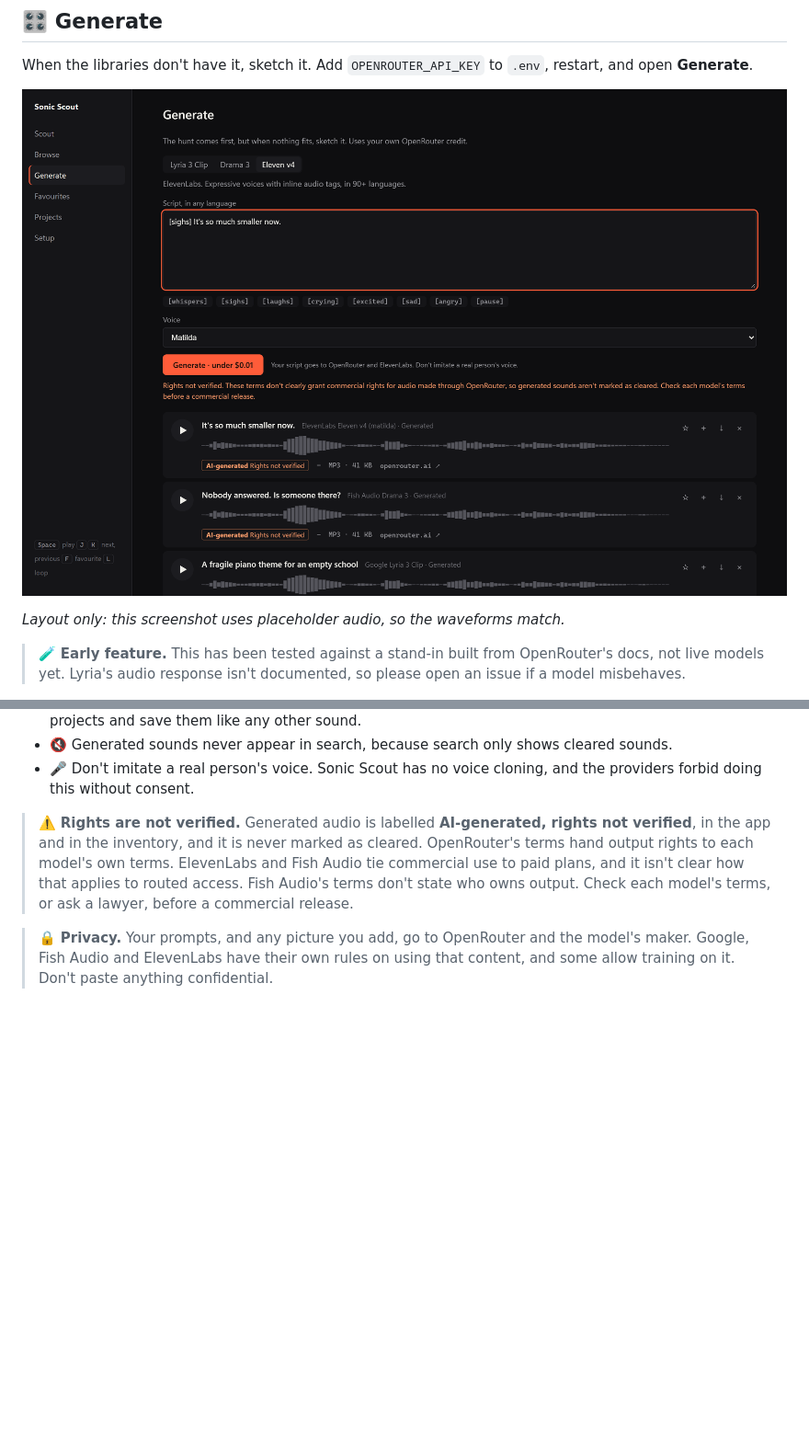
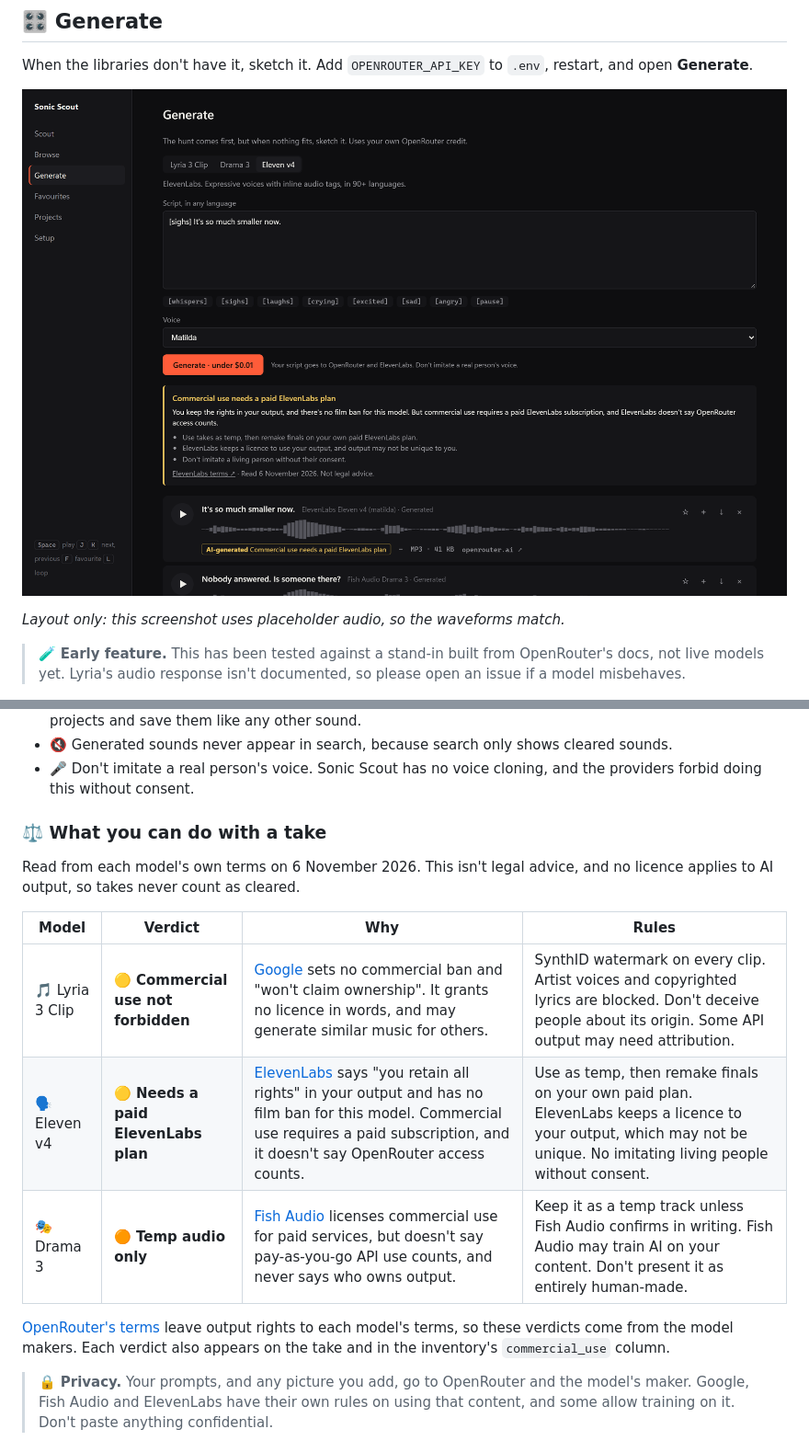
Before and after one commit to sumit-labz/sonic-scout, a Markdown page: README.md, 2 parts joined by grey strips. Shown at 92% size. Drawn GitHub-style; pictures changed too: docs/generate.png; blank space fills up the shorter version.

```diff
--- a/README.md
+++ b/README.md
@@ -183,7 +183,17 @@ When the libraries don't have it, sketch it. Add `OPENROUTER_API_KEY` to `.env`,
 - 🔇 Generated sounds never appear in search, because search only shows cleared sounds.
 - 🎤 Don't imitate a real person's voice. Sonic Scout has no voice cloning, and the providers forbid doing this without consent.
 
-> ⚠️ **Rights are not verified.** Generated audio is labelled **AI-generated, rights not verified**, in the app and in the inventory, and it is never marked as cleared. OpenRouter's terms hand output rights to each model's own terms. ElevenLabs and Fish Audio tie commercial use to paid plans, and it isn't clear how that applies to routed access. Fish Audio's terms don't state who owns output. Check each model's terms, or ask a lawyer, before a commercial release.
+### ⚖️ What you can do with a take
+
+Read from each model's own terms on 6 November 2026. This isn't legal advice, and no licence applies to AI output, so takes never count as cleared.
+
+| Model | Verdict | Why | Rules |
+| --- | --- | --- | --- |
+| 🎵 Lyria 3 Clip | 🟡 **Commercial use not forbidden** | [Google](https://aistudio.google.com/docs/terms) sets no commercial ban and "won't claim ownership". It grants no licence in words, and may generate similar music for others. | SynthID watermark on every clip. Artist voices and copyrighted lyrics are blocked. Don't deceive people about its origin. Some API output may need attribution. |
+| 🗣️ Eleven v4 | 🟡 **Needs a paid ElevenLabs plan** | [ElevenLabs](https://elevenlabs.io/terms-of-use) says "you retain all rights" in your output and has no film ban for this model. Commercial use requires a paid subscription, and it doesn't say OpenRouter access counts. | Use as temp, then remake finals on your own paid plan. ElevenLabs keeps a licence to your output, which may not be unique. No imitating living people without consent. |
+| 🎭 Drama 3 | 🟠 **Temp audio only** | [Fish Audio](https://fish.audio/terms/) licenses commercial use for paid services, but doesn't say pay-as-you-go API use counts, and never says who owns output. | Keep it as a temp track unless Fish Audio confirms in writing. Fish Audio may train AI on your content. Don't present it as entirely human-made. |
+
+[OpenRouter's terms](https://openrouter.ai/terms) leave output rights to each model's terms, so these verdicts come from the model makers. Each verdict also appears on the take and in the inventory's `commercial_use` column.
 
 > 🔒 **Privacy.** Your prompts, and any picture you add, go to OpenRouter and the model's maker. Google, Fish Audio and ElevenLabs have their own rules on using that content, and some allow training on it. Don't paste anything confidential.
 
```
Also changed, not shown: 9 other files.
